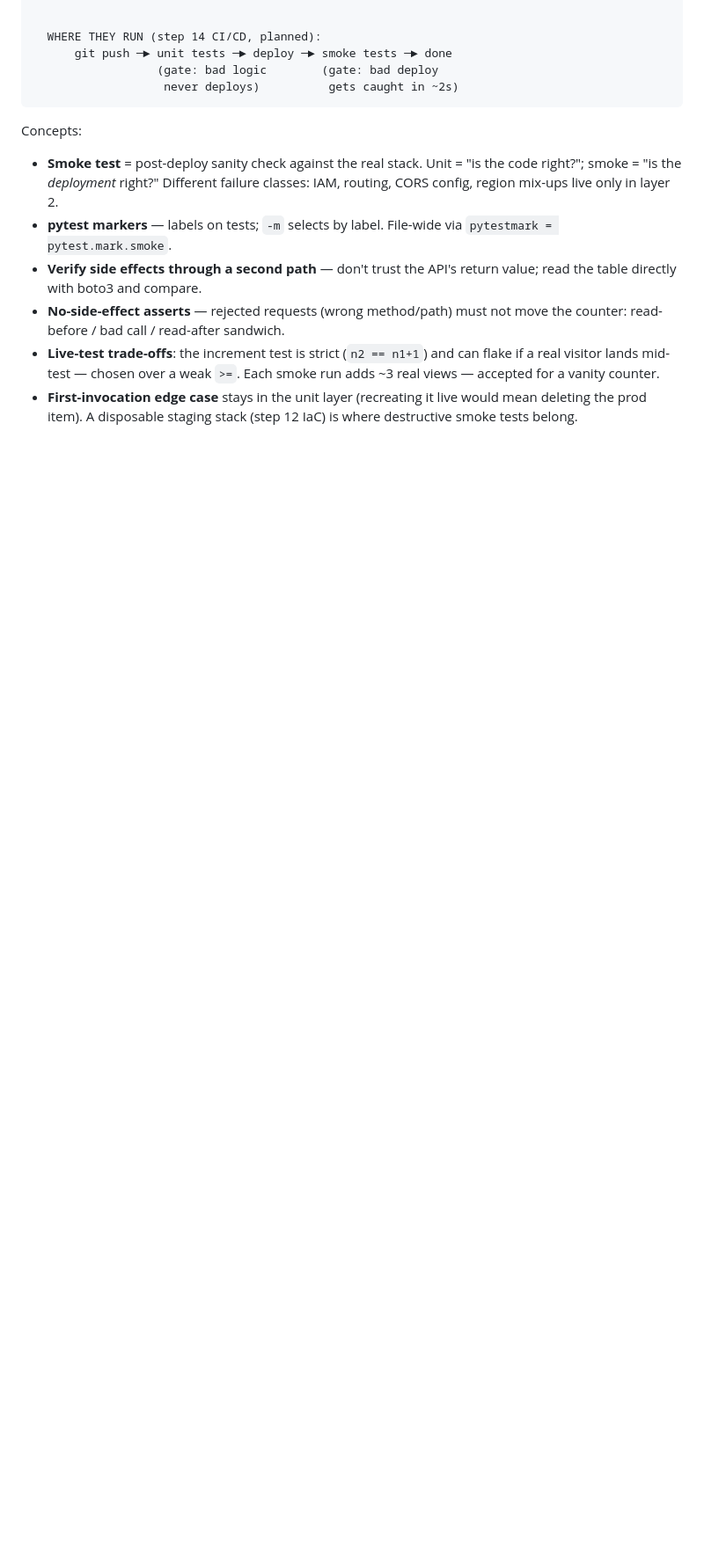
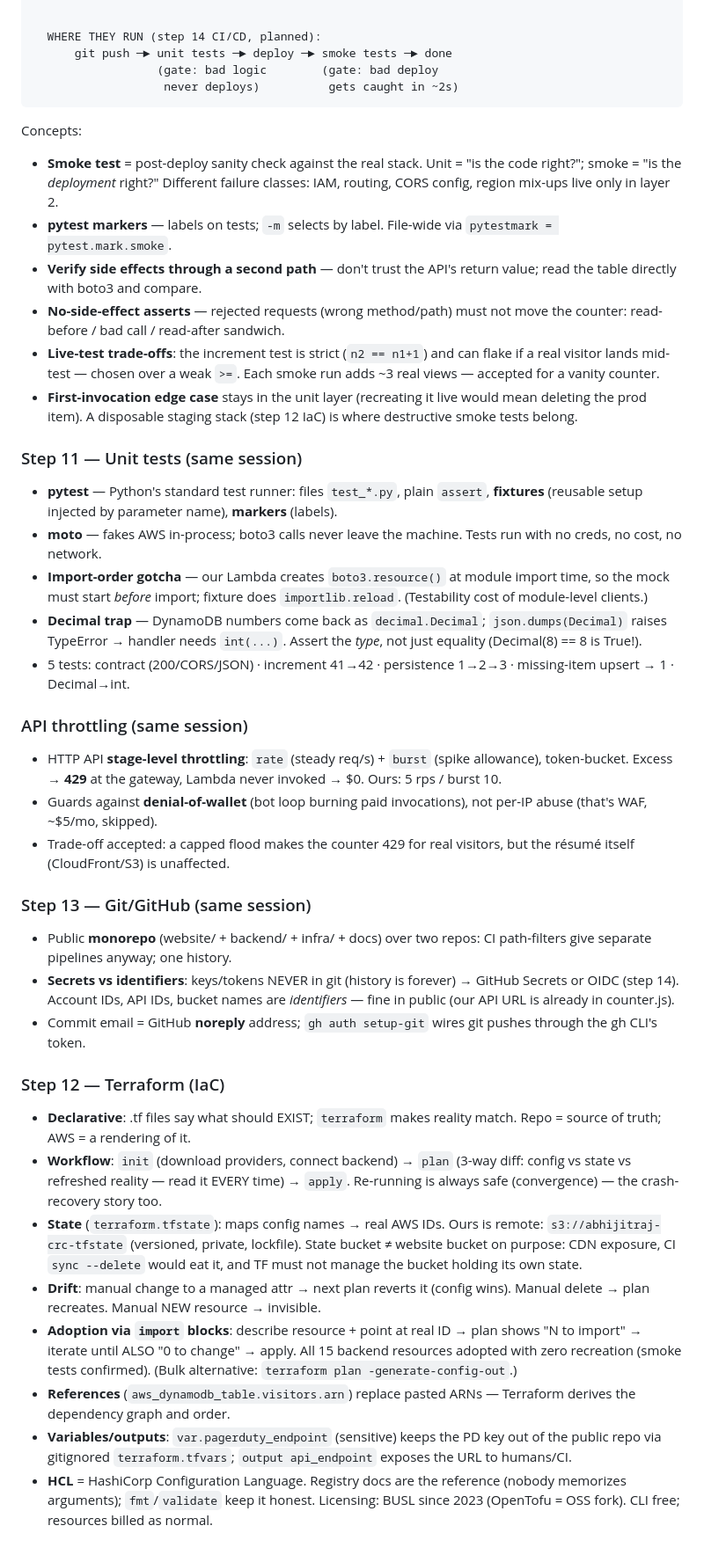
Before and after one commit to Br34th7aking/cloud-resume-challenge, a Markdown page: LEARNING.md, the part around one of its changes. Shown at 88% size. Drawn GitHub-style; blank space fills up the shorter version.

Commit message:
LEARNING.md: add TOC + concepts index; record session-3 unit-test, throttling, GitHub, Terraform notes

```diff
--- a/LEARNING.md
+++ b/LEARNING.md
@@ -495,3 +524,64 @@ Concepts:
 - **First-invocation edge case** stays in the unit layer (recreating it live
   would mean deleting the prod item). A disposable staging stack (step 12 IaC)
   is where destructive smoke tests belong.
+
+### Step 11 — Unit tests (same session)
+
+- **pytest** — Python's standard test runner: files `test_*.py`, plain `assert`,
+  **fixtures** (reusable setup injected by parameter name), **markers** (labels).
+- **moto** — fakes AWS in-process; boto3 calls never leave the machine. Tests
+  run with no creds, no cost, no network.
+- **Import-order gotcha** — our Lambda creates `boto3.resource()` at module
+  import time, so the mock must start *before* import; fixture does
+  `importlib.reload`. (Testability cost of module-level clients.)
+- **Decimal trap** — DynamoDB numbers come back as `decimal.Decimal`;
+  `json.dumps(Decimal)` raises TypeError → handler needs `int(...)`. Assert the
+  *type*, not just equality (Decimal(8) == 8 is True!).
+- 5 tests: contract (200/CORS/JSON) · increment 41→42 · persistence 1→2→3 ·
+  missing-item upsert → 1 · Decimal→int.
+
+### API throttling (same session)
+
+- HTTP API **stage-level throttling**: `rate` (steady req/s) + `burst` (spike
+  allowance), token-bucket. Excess → **429** at the gateway, Lambda never
+  invoked → $0. Ours: 5 rps / burst 10.
+- Guards against **denial-of-wallet** (bot loop burning paid invocations), not
+  per-IP abuse (that's WAF, ~$5/mo, skipped).
+- Trade-off accepted: a capped flood makes the counter 429 for real visitors,
+  but the résumé itself (CloudFront/S3) is unaffected.
+
+### Step 13 — Git/GitHub (same session)
+
+- Public **monorepo** (website/ + backend/ + infra/ + docs) over two repos:
+  CI path-filters give separate pipelines anyway; one history.
+- **Secrets vs identifiers**: keys/tokens NEVER in git (history is forever) →
+  GitHub Secrets or OIDC (step 14). Account IDs, API IDs, bucket names are
+  *identifiers* — fine in public (our API URL is already in counter.js).
+- Commit email = GitHub **noreply** address; `gh auth setup-git` wires git
+  pushes through the gh CLI's token.
+
+### Step 12 — Terraform (IaC)
+
+- **Declarative**: .tf files say what should EXIST; `terraform` makes reality
+  match. Repo = source of truth; AWS = a rendering of it.
+- **Workflow**: `init` (download providers, connect backend) → `plan` (3-way
+  diff: config vs state vs refreshed reality — read it EVERY time) → `apply`.
+  Re-running is always safe (convergence) — the crash-recovery story too.
+- **State** (`terraform.tfstate`): maps config names → real AWS IDs. Ours is
+  remote: `s3://abhijitraj-crc-tfstate` (versioned, private, lockfile). State
+  bucket ≠ website bucket on purpose: CDN exposure, CI `sync --delete` would
+  eat it, and TF must not manage the bucket holding its own state.
+- **Drift**: manual change to a managed attr → next plan reverts it (config
+  wins). Manual delete → plan recreates. Manual NEW resource → invisible.
+- **Adoption via `import` blocks**: describe resource + point at real ID →
+  plan shows "N to import" → iterate until ALSO "0 to change" → apply. All 15
+  backend resources adopted with zero recreation (smoke tests confirmed).
+  (Bulk alternative: `terraform plan -generate-config-out`.)
+- **References** (`aws_dynamodb_table.visitors.arn`) replace pasted ARNs —
+  Terraform derives the dependency graph and order.
+- **Variables/outputs**: `var.pagerduty_endpoint` (sensitive) keeps the PD key
+  out of the public repo via gitignored `terraform.tfvars`; `output
+  api_endpoint` exposes the URL to humans/CI.
+- **HCL** = HashiCorp Configuration Language. Registry docs are the reference
+  (nobody memorizes arguments); `fmt`/`validate` keep it honest. Licensing:
+  BUSL since 2023 (OpenTofu = OSS fork). CLI free; resources billed as normal.
```
Also changed, not shown: other parts of LEARNING.md (+29 -0 lines).
